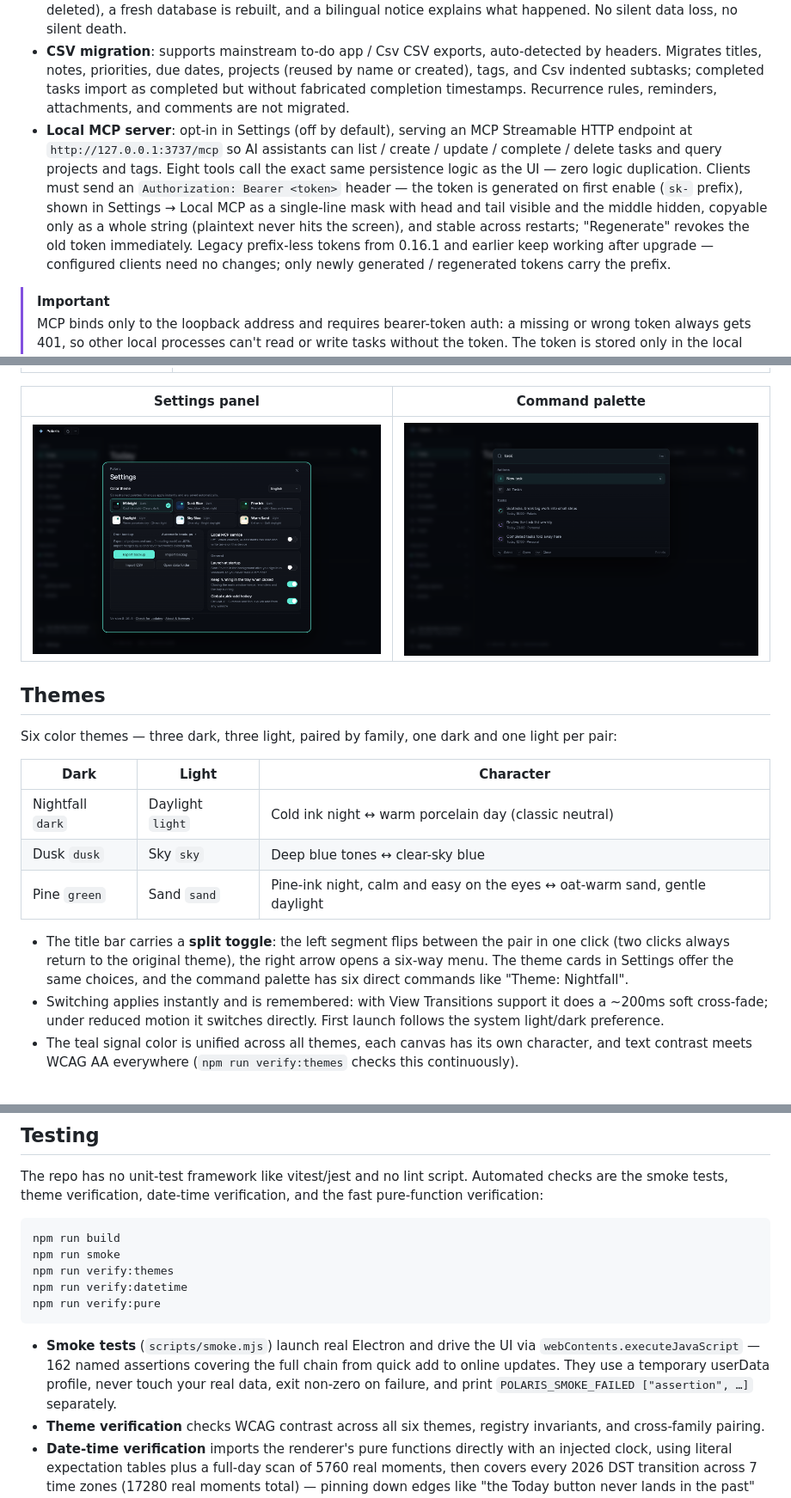
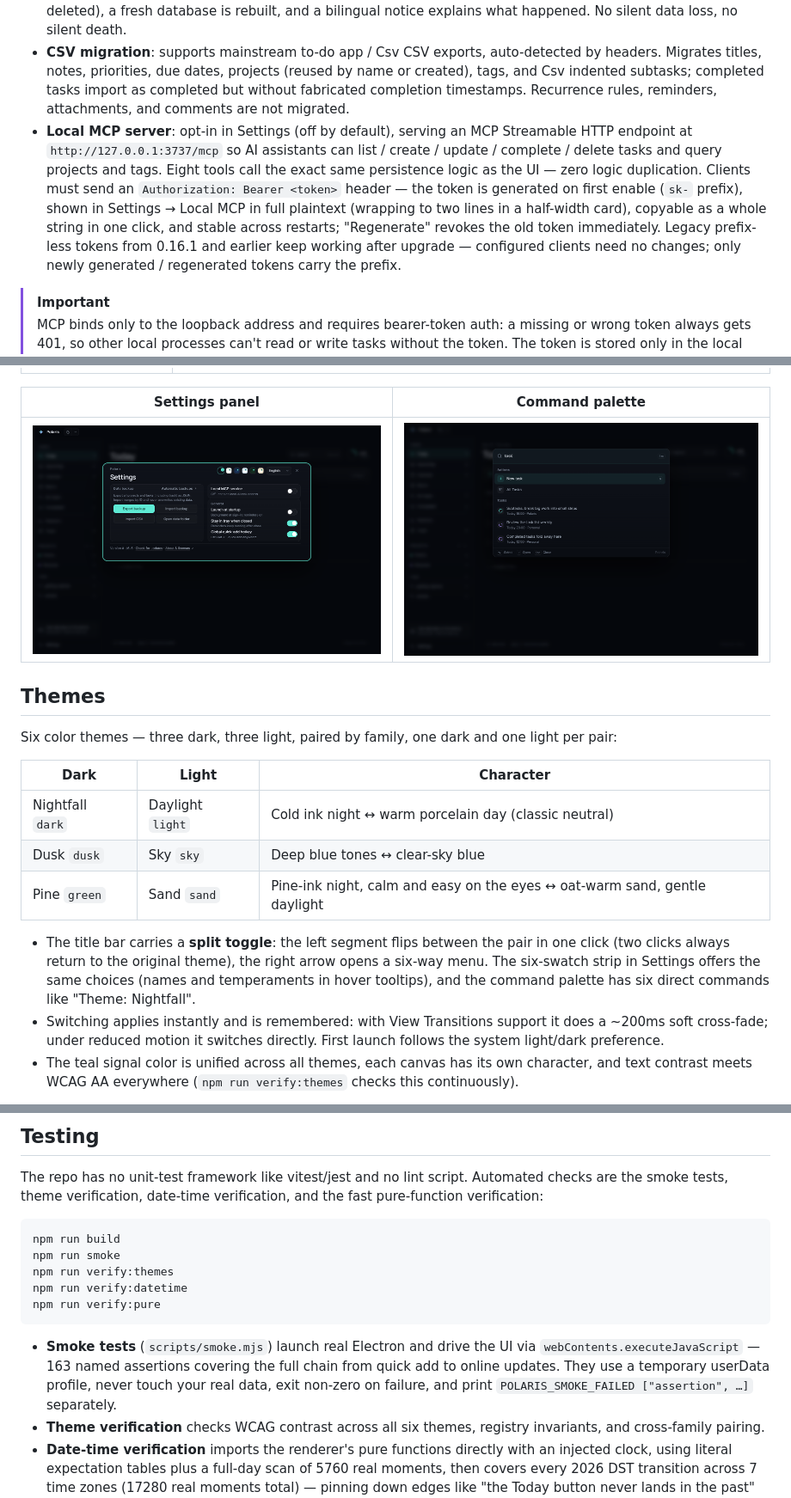
Before and after one commit to 2dapeng518/Polaris-Todo, a Markdown page: README.en.md, 3 parts joined by grey strips. Shown at 86% size. GitHub-like rendering; pictures changed too: docs/screenshots/en/settings.png.

````diff
--- a/README.en.md
+++ b/README.en.md
@@ -60,7 +60,7 @@ If you previously installed the "all users" build (under `C:\Program Files`), un
 - **JSON backup**: one-click full export / import in Settings (`schemaVersion: 3`, including subtasks and tag associations); v1 / v2 backups still import, just without the newer data.
 - **Automatic backup & disaster recovery**: on startup the app writes a JSON backup to `userData/backups/` (skipped if the newest one is under 24 hours old, atomic write, keeps the latest 21). The backup section in Settings expands into a list of automatic backups: import any of them (merges by ID — existing tasks are skipped, current data is never overwritten) or save a copy anywhere, and open the data folder in one click. If the database file is corrupted it is renamed and quarantined (including WAL sidecars — never overwritten or deleted), a fresh database is rebuilt, and a bilingual notice explains what happened. No silent data loss, no silent death.
 - **CSV migration**: supports mainstream to-do app / Csv CSV exports, auto-detected by headers. Migrates titles, notes, priorities, due dates, projects (reused by name or created), tags, and Csv indented subtasks; completed tasks import as completed but without fabricated completion timestamps. Recurrence rules, reminders, attachments, and comments are not migrated.
-- **Local MCP server**: opt-in in Settings (off by default), serving an MCP Streamable HTTP endpoint at `http://127.0.0.1:3737/mcp` so AI assistants can list / create / update / complete / delete tasks and query projects and tags. Eight tools call the exact same persistence logic as the UI — zero logic duplication. Clients must send an `Authorization: Bearer <token>` header — the token is generated on first enable (`sk-` prefix), shown in Settings → Local MCP as a single-line mask with head and tail visible and the middle hidden, copyable only as a whole string (plaintext never hits the screen), and stable across restarts; "Regenerate" revokes the old token immediately. Legacy prefix-less tokens from 0.16.1 and earlier keep working after upgrade — configured clients need no changes; only newly generated / regenerated tokens carry the prefix.
+- **Local MCP server**: opt-in in Settings (off by default), serving an MCP Streamable HTTP endpoint at `http://127.0.0.1:3737/mcp` so AI assistants can list / create / update / complete / delete tasks and query projects and tags. Eight tools call the exact same persistence logic as the UI — zero logic duplication. Clients must send an `Authorization: Bearer <token>` header — the token is generated on first enable (`sk-` prefix), shown in Settings → Local MCP in full plaintext (wrapping to two lines in a half-width card), copyable as a whole string in one click, and stable across restarts; "Regenerate" revokes the old token immediately. Legacy prefix-less tokens from 0.16.1 and earlier keep working after upgrade — configured clients need no changes; only newly generated / regenerated tokens carry the prefix.
 
 > [!IMPORTANT]
 > MCP binds only to the loopback address and requires bearer-token auth: a missing or wrong token always gets 401, so other local processes can't read or write tasks without the token. The token is stored only in the local database, data never leaves the machine, and the server runs with the app and stops when it exits.
@@ -104,7 +104,7 @@ Six color themes — three dark, three light, paired by family, one dark and one
 | Dusk `dusk` | Sky `sky` | Deep blue tones ↔ clear-sky blue |
 | Pine `green` | Sand `sand` | Pine-ink night, calm and easy on the eyes ↔ oat-warm sand, gentle daylight |
 
-- The title bar carries a **split toggle**: the left segment flips between the pair in one click (two clicks always return to the original theme), the right arrow opens a six-way menu. The theme cards in Settings offer the same choices, and the command palette has six direct commands like "Theme: Nightfall".
+- The title bar carries a **split toggle**: the left segment flips between the pair in one click (two clicks always return to the original theme), the right arrow opens a six-way menu. The six-swatch strip in Settings offers the same choices (names and temperaments in hover tooltips), and the command palette has six direct commands like "Theme: Nightfall".
 - Switching applies instantly and is remembered: with View Transitions support it does a ~200ms soft cross-fade; under reduced motion it switches directly. First launch follows the system light/dark preference.
 - The teal signal color is unified across all themes, each canvas has its own character, and text contrast meets WCAG AA everywhere (`npm run verify:themes` checks this continuously).
 
@@ -356,7 +356,7 @@ npm run verify:datetime
 npm run verify:pure
 ```
 
-- **Smoke tests** (`scripts/smoke.mjs`) launch real Electron and drive the UI via `webContents.executeJavaScript` — 162 named assertions covering the full chain from quick add to online updates. They use a temporary userData profile, never touch your real data, exit non-zero on failure, and print `POLARIS_SMOKE_FAILED ["assertion", …]` separately.
+- **Smoke tests** (`scripts/smoke.mjs`) launch real Electron and drive the UI via `webContents.executeJavaScript` — 163 named assertions covering the full chain from quick add to online updates. They use a temporary userData profile, never touch your real data, exit non-zero on failure, and print `POLARIS_SMOKE_FAILED ["assertion", …]` separately.
 - **Theme verification** checks WCAG contrast across all six themes, registry invariants, and cross-family pairing.
 - **Date-time verification** imports the renderer's pure functions directly with an injected clock, using literal expectation tables plus a full-day scan of 5760 real moments, then covers every 2026 DST transition across 7 time zones (17280 real moments total) — pinning down edges like "the Today button never lands in the past" that UI runs would only hit by chance.
 - **Fast pure-function verification** (`npm run verify:pure`, wired into CI) skips Electron entirely, importing `shared/quickAddParse.ts` and `shared/retention.ts` directly in Node to run — in seconds — the same Chinese/English parsing truth tables, false-positive counterexamples, undo state machine, and retention boundary tables as the smoke harness. The two assertion tables must be maintained in sync (the originals in `src/main/harness/assertions.ts` stay; E2E still runs them).
````
Also changed, not shown: other parts of README.en.md (+3 -3 lines), CLAUDE.md (+4 -4 lines), README.md (+6 -6 lines), docs/screenshots/settings.png, 5 other files.
